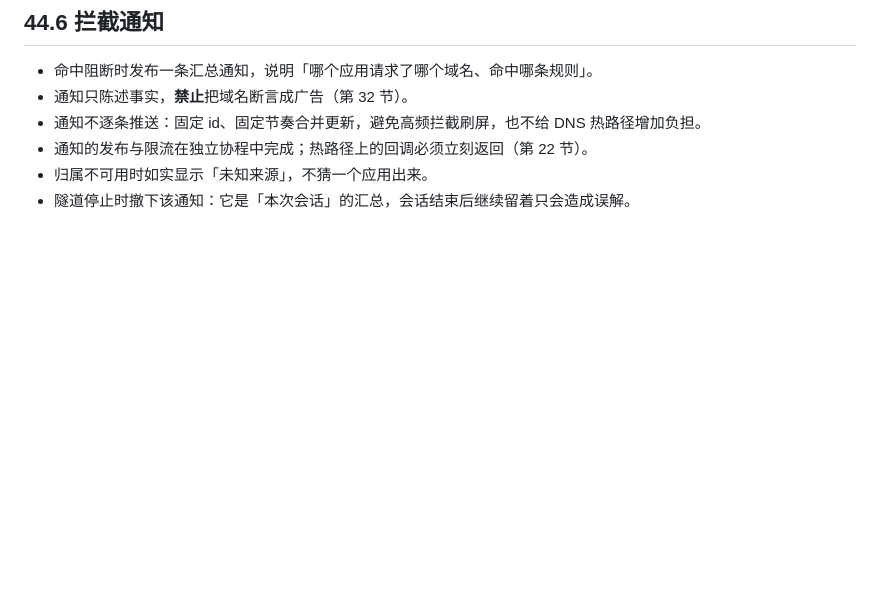
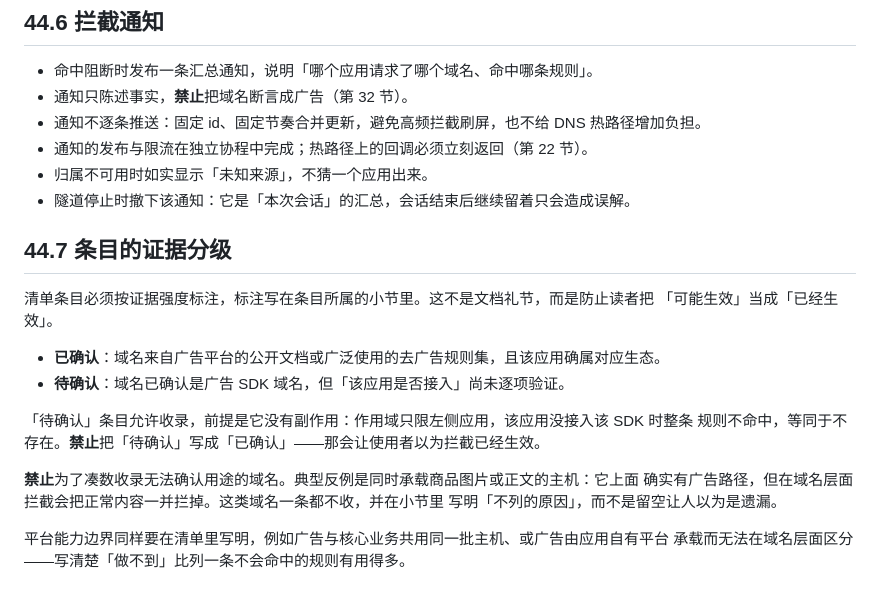
Before and after one commit to ctkqiang/NezhaCyberADSBlocker, a Markdown page: .trae/rules/project_rules.md, the part around the change. Drawn GitHub-style; blank space fills up the shorter version.

Commit message:
docs(rules): 约定应用专属清单的证据分级
新增第 44.7 节：条目必须标注为「已确认」或「待确认」，禁止把后者写成前者；禁止为凑数
收录用途不明的域名；平台做不到的部分必须写在清单里而不是留空。

写进规则而不是只留在清单注释里，是因为这份清单会由不同的人持续补充。一旦「这条验证过
没有」在文件里说不清，使用者就只能靠猜，而猜错的代价是明明没生效却以为已经生效。

```diff
--- a/.trae/rules/project_rules.md
+++ b/.trae/rules/project_rules.md
@@ -1923,3 +1923,21 @@ fix(network): 修复切换网络后丢失首个 DNS 响应的问题
 * 通知的发布与限流在独立协程中完成；热路径上的回调必须立刻返回（第 22 节）。
 * 归属不可用时如实显示「未知来源」，不猜一个应用出来。
 * 隧道停止时撤下该通知：它是「本次会话」的汇总，会话结束后继续留着只会造成误解。
+
+## 44.7 条目的证据分级
+
+清单条目必须按证据强度标注，标注写在条目所属的小节里。这不是文档礼节，而是防止读者把
+「可能生效」当成「已经生效」。
+
+* **已确认**：域名来自广告平台的公开文档或广泛使用的去广告规则集，且该应用确属对应生态。
+* **待确认**：域名已确认是广告 SDK 域名，但「该应用是否接入」尚未逐项验证。
+
+「待确认」条目允许收录，前提是它没有副作用：作用域只限左侧应用，该应用没接入该 SDK 时整条
+规则不命中，等同于不存在。**禁止**把「待确认」写成「已确认」——那会让使用者以为拦截已经生效。
+
+**禁止**为了凑数收录无法确认用途的域名。典型反例是同时承载商品图片或正文的主机：它上面
+确实有广告路径，但在域名层面拦截会把正常内容一并拦掉。这类域名一条都不收，并在小节里
+写明「不列的原因」，而不是留空让人以为是遗漏。
+
+平台能力边界同样要在清单里写明，例如广告与核心业务共用同一批主机、或广告由应用自有平台
+承载而无法在域名层面区分——写清楚「做不到」比列一条不会命中的规则有用得多。
```
